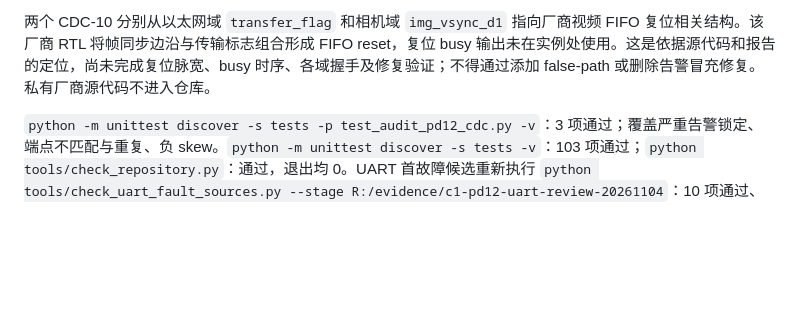
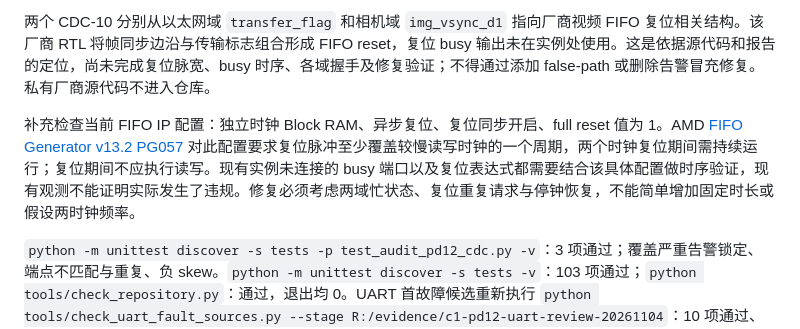
Before and after one commit to logic202407-cmyk/zynq-vision-lab, a Markdown page: report/experiments/2026-11-04-pd12-cdc-review.md, the part around the change. Drawn GitHub-style; blank space fills up the shorter version.

Commit message:
docs(fpga): record FIFO reset requirements

```diff
--- a/report/experiments/2026-11-04-pd12-cdc-review.md
+++ b/report/experiments/2026-11-04-pd12-cdc-review.md
@@ -8,6 +8,8 @@
 
 两个 CDC-10 分别从以太网域 `transfer_flag` 和相机域 `img_vsync_d1` 指向厂商视频 FIFO 复位相关结构。该厂商 RTL 将帧同步边沿与传输标志组合形成 FIFO reset，复位 busy 输出未在实例处使用。这是依据源代码和报告的定位，尚未完成复位脉宽、busy 时序、各域握手及修复验证；不得通过添加 false-path 或删除告警冒充修复。私有厂商源代码不进入仓库。
 
+补充检查当前 FIFO IP 配置：独立时钟 Block RAM、异步复位、复位同步开启、full reset 值为 1。AMD [FIFO Generator v13.2 PG057](https://docs.amd.com/api/khub/documents/Ds0JjAYlvIFpRMxJMOrbRw/content) 对此配置要求复位脉冲至少覆盖较慢读写时钟的一个周期，两个时钟复位期间需持续运行；复位期间不应执行读写。现有实例未连接的 busy 端口以及复位表达式都需要结合该具体配置做时序验证，现有观测不能证明实际发生了违规。修复必须考虑两域忙状态、复位重复请求与停钟恢复，不能简单增加固定时长或假设两时钟频率。
+
 `python -m unittest discover -s tests -p test_audit_pd12_cdc.py -v`：3 项通过；覆盖严重告警锁定、端点不匹配与重复、负 skew。`python -m unittest discover -s tests -v`：103 项通过；`python tools/check_repository.py`：通过，退出均 0。UART 首故障候选重新执行 `python tools/check_uart_fault_sources.py --stage R:/evidence/c1-pd12-uart-review-20261104`：10 项通过、退出 0；仅为真实 C 与主机寄存器模型测试，不能追溯历史故障来源，也不能证明中断时序，候选未烧录。
 
 同启动单调 QID 候选仍不能阻止 FPGA 和 MCU 跨复位时旧会话重放；本地双日志不能证明共同回滚或设备克隆时的唯一性。当前没有已证实的持久防回滚锚点，因而仍是运动前阻塞。现有现场候选的无动力查询和 STOP 不等于已验证运动授权或安全失联停机。
```
